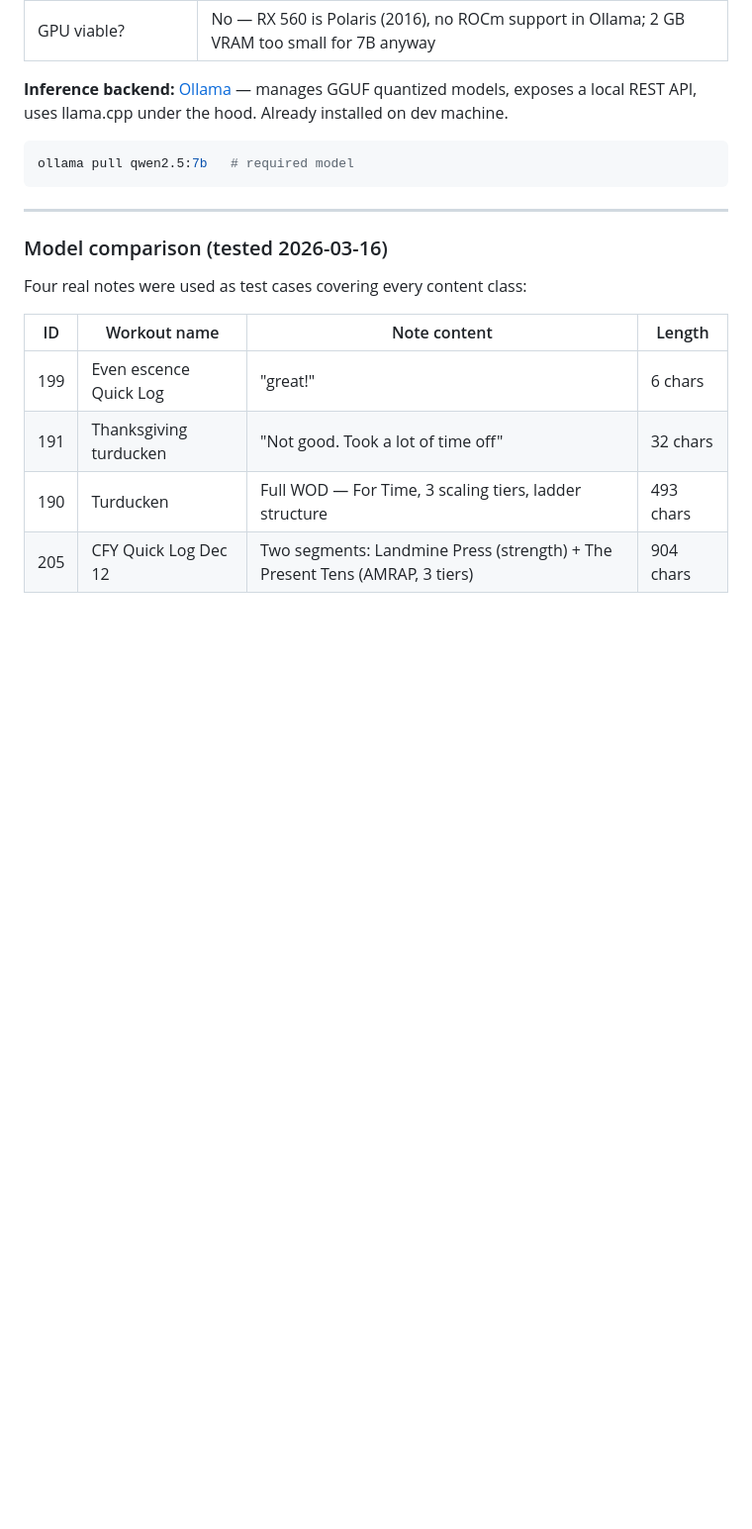
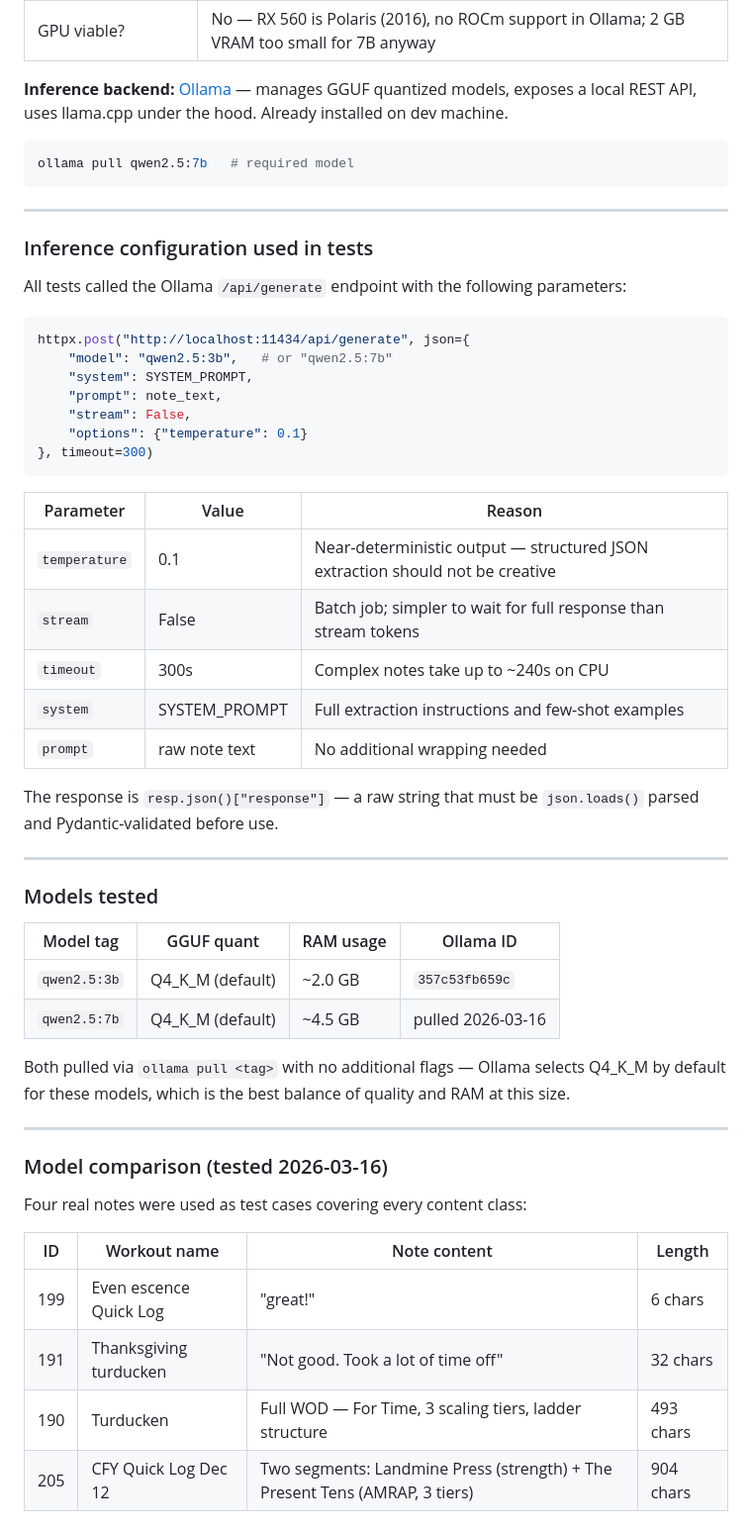
Before and after one commit to johnzastrow/garminview, a Markdown page: docs/plans/2026-03-16-notes-parser-design.md, the part around one of its changes. Shown at 99% size. Drawn GitHub-style; blank space fills up the shorter version.

````diff
--- a/docs/plans/2026-03-16-notes-parser-design.md
+++ b/docs/plans/2026-03-16-notes-parser-design.md
@@ -283,6 +283,45 @@ ollama pull qwen2.5:7b   # required model
 
 ---
 
+### Inference configuration used in tests
+
+All tests called the Ollama `/api/generate` endpoint with the following parameters:
+
+```python
+httpx.post("http://localhost:11434/api/generate", json={
+    "model": "qwen2.5:3b",   # or "qwen2.5:7b"
+    "system": SYSTEM_PROMPT,
+    "prompt": note_text,
+    "stream": False,
+    "options": {"temperature": 0.1}
+}, timeout=300)
+```
+
+| Parameter | Value | Reason |
+|---|---|---|
+| `temperature` | 0.1 | Near-deterministic output — structured JSON extraction should not be creative |
+| `stream` | False | Batch job; simpler to wait for full response than stream tokens |
+| `timeout` | 300s | Complex notes take up to ~240s on CPU |
+| `system` | SYSTEM_PROMPT | Full extraction instructions and few-shot examples |
+| `prompt` | raw note text | No additional wrapping needed |
+
+The response is `resp.json()["response"]` — a raw string that must be `json.loads()`
+parsed and Pydantic-validated before use.
+
+---
+
+### Models tested
+
+| Model tag | GGUF quant | RAM usage | Ollama ID |
+|---|---|---|---|
+| `qwen2.5:3b` | Q4_K_M (default) | ~2.0 GB | `357c53fb659c` |
+| `qwen2.5:7b` | Q4_K_M (default) | ~4.5 GB | pulled 2026-03-16 |
+
+Both pulled via `ollama pull <tag>` with no additional flags — Ollama selects Q4_K_M
+by default for these models, which is the best balance of quality and RAM at this size.
+
+---
+
 ### Model comparison (tested 2026-03-16)
 
 Four real notes were used as test cases covering every content class:
````
Also changed, not shown: other parts of docs/plans/2026-03-16-notes-parser-design.md (+54 -3 lines).
